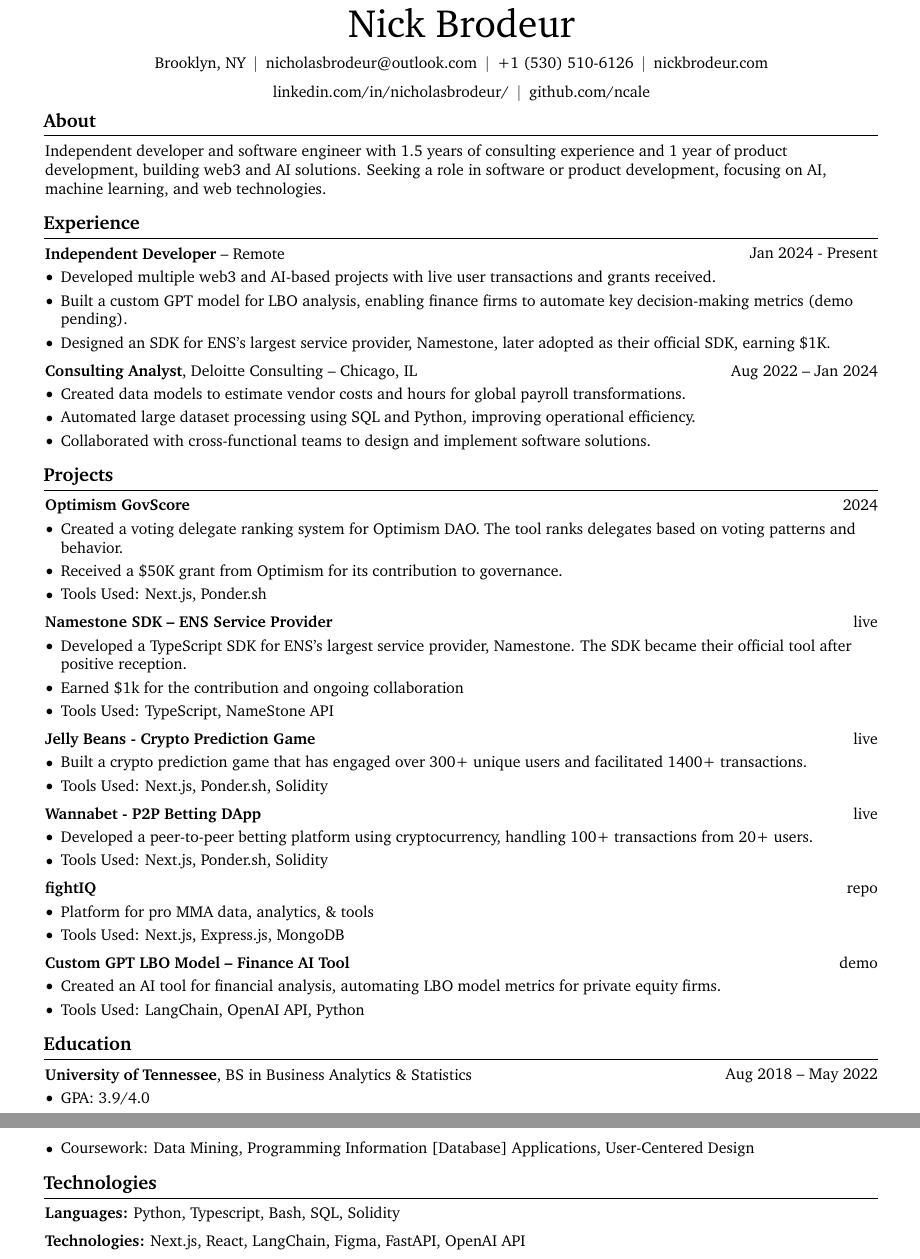
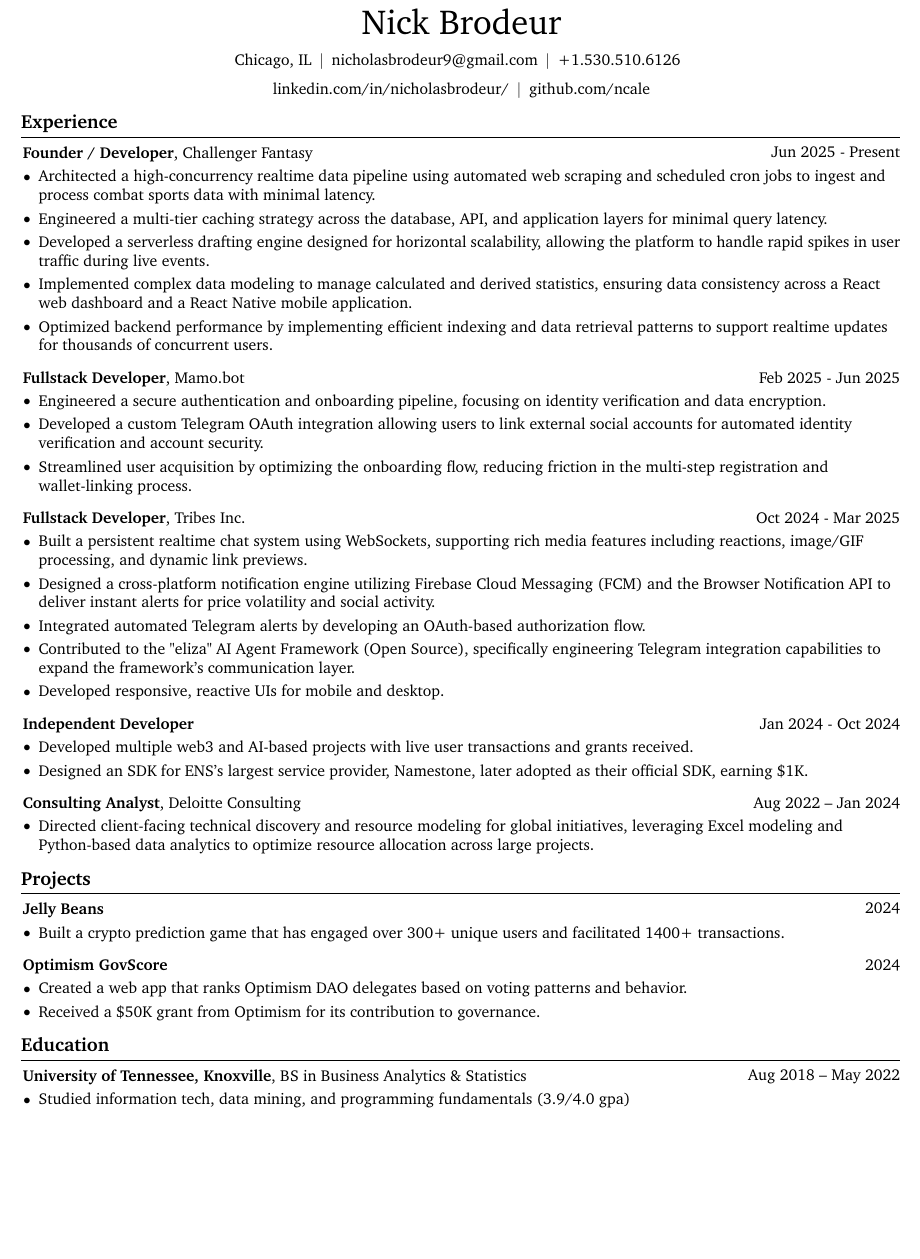
Before and after one commit to ncale/resume, a LaTeX CV (resume.tex): two parts of pages 1 and 2 of 2 before the commit and part of the page after it, the two joined at a grey line, cut so that both start at the same text, the shorter picture padded with empty space. Compiled offline with pdfLaTeX.

Commit message:
resume updates

```diff
--- a/resume.tex
+++ b/resume.tex
@@ -3,10 +3,10 @@
 % Packages:
 \usepackage[
     ignoreheadfoot, % set margins without considering header and footer
-    top=1.5 cm, % seperation between body and page edge from the top
-    bottom=1.5 cm, % seperation between body and page edge from the bottom
-    left=1.5 cm, % seperation between body and page edge from the left
-    right=1.5 cm, % seperation between body and page edge from the right
+    top=1.0 cm, % seperation between body and page edge from the top
+    bottom=1.0 cm, % seperation between body and page edge from the bottom
+    left=1.0 cm, % seperation between body and page edge from the left
+    right=1.0 cm, % seperation between body and page edge from the right
     footskip=1.0 cm, % seperation between body and footer
     % showframe % for debugging
 ]{geometry} % for adjusting page geometry
@@ -160,27 +160,23 @@
 \sbox\ANDbox{$|$}
 
 \begin{header}
-	\fontsize{25 pt}{25 pt}\selectfont Nick Brodeur
+	\fontsize{22 pt}{22 pt}\selectfont Nick Brodeur
 
 	\vspace{2 pt}
 
     \normalsize
-	\mbox{Brooklyn, NY}%
+    \mbox{Chicago, IL}%
     \kern 5.0 pt%
     \AND%
     \kern 5.0 pt%
-	\mbox{\hrefWithoutArrow{mailto:nicholasbrodeur@outlook.com}{nicholasbrodeur@outlook.com}}%
+    \mbox{\hrefWithoutArrow{mailto:nicholasbrodeur9@gmail.com}{nicholasbrodeur9@gmail.com}}%
     \kern 5.0 pt%
     \AND%
     \kern 5.0 pt%
-	\mbox{\hrefWithoutArrow{tel:+1-530-510-6126}{+1 (530) 510-6126}}%
+    \mbox{\hrefWithoutArrow{tel:+1-530-510-6126}{+1.530.510.6126}}%
     \kern 5.0 pt%
-	\AND%
-	\kern 5.0 pt%
-	\mbox{\hrefWithoutArrow{https://nickbrodeur.com/}{nickbrodeur.com}}%
-	\kern 5.0 pt%
-	\AND%
-	\kern 5.0 pt%
+
+    \vspace{0 pt}
     \mbox{\hrefWithoutArrow{https://www.linkedin.com/in/nicholasbrodeur/}{linkedin.com/in/nicholasbrodeur/}}%
     \kern 5.0 pt%
     \AND%
@@ -188,48 +184,96 @@
     \mbox{\hrefWithoutArrow{https://github.com/ncale}{github.com/ncale}}%
 \end{header}
 
-\vspace{5 pt - 0.3 cm}
 
 
+\vspace{8 pt - 0.3 cm}
+\section{Experience}
 
-\section{About}
-
+\begin{twocolentry}{Jun 2025 - Present}
+    \textbf{Founder / Developer}, Challenger Fantasy
+\end{twocolentry}
+\vspace{0.10 cm}
 \begin{onecolentry}
-	Independent developer and software engineer with 1.5 years of consulting experience and 1 year of product development, building web3 and AI solutions. Seeking a role in software or product development, focusing on AI, machine learning, and web technologies.
+\begin{highlights}
+    \item Architected a high-concurrency realtime data pipeline using automated web scraping and scheduled cron jobs to ingest and process combat sports data with minimal latency.
+    \item Engineered a multi-tier caching strategy across the database, API, and application layers for minimal query latency.
+    \item Developed a serverless drafting engine designed for horizontal scalability, allowing the platform to handle rapid spikes in user traffic during live events.
+    \item Implemented complex data modeling to manage calculated and derived statistics, ensuring data consistency across a React web dashboard and a React Native mobile application.
+    \item Optimized backend performance by implementing efficient indexing and data retrieval patterns to support realtime updates for thousands of concurrent users.
+\end{highlights}
 \end{onecolentry}
 
+\vspace{0.3 cm}
 
+\begin{twocolentry}{Feb 2025 - Jun 2025}
+    \textbf{Fullstack Developer}, Mamo.bot
+\end{twocolentry}
+\vspace{0.10 cm}
+\begin{onecolentry}
+\begin{highlights}
+    \item Engineered a secure authentication and onboarding pipeline, focusing on identity verification and data encryption.
+    \item Developed a custom Telegram OAuth integration allowing users to link external social accounts for automated identity verification and account security.
+    \item Streamlined user acquisition by optimizing the onboarding flow, reducing friction in the multi-step registration and wallet-linking process.
+\end{highlights}
+\end{onecolentry}
 
-\section{Experience}
+\vspace{0.3 cm}
 
-\begin{twocolentry}{Jan 2024 - Present}
-    \textbf{Independent Developer} -- Remote
+\begin{twocolentry}{Oct 2024 - Mar 2025}
+    \textbf{Fullstack Developer}, Tribes Inc.
+\end{twocolentry}
+\vspace{0.10 cm}
+\begin{onecolentry}
+\begin{highlights}
+    \item Built a persistent realtime chat system using WebSockets, supporting rich media features including reactions, image/GIF processing, and dynamic link previews.
+    \item Designed a cross-platform notification engine utilizing Firebase Cloud Messaging (FCM) and the Browser Notification API to deliver instant alerts for price volatility and social activity.
+    \item Integrated automated Telegram alerts by developing an OAuth-based authorization flow.
+    \item Contributed to the "eliza" AI Agent Framework (Open Source), specifically engineering Telegram integration capabilities to expand the framework's communication layer.
+    \item Developed responsive, reactive UIs for mobile and desktop.
+\end{highlights}
+\end{onecolentry}
+
+\vspace{0.3 cm}
+
+\begin{twocolentry}{Jan 2024 - Oct 2024}
+    \textbf{Independent Developer}
 \end{twocolentry}
 \vspace{0.10 cm}
 \begin{onecolentry}
 \begin{highlights}
     \item Developed multiple web3 and AI-based projects with live user transactions and grants received.
-    \item Built a custom GPT model for LBO analysis, enabling finance firms to automate key decision-making metrics (demo pending).
     \item Designed an SDK for ENS’s largest service provider, Namestone, later adopted as their official SDK, earning \$1K.
 \end{highlights}
 \end{onecolentry}
 
-\vspace{0.2 cm}
+\vspace{0.3 cm}
+
 \begin{twocolentry}{Aug 2022 – Jan 2024}
-    \textbf{Consulting Analyst}, Deloitte Consulting -- Chicago, IL
+    \textbf{Consulting Analyst}, Deloitte Consulting
 \end{twocolentry}
 \vspace{0.10 cm}
 \begin{onecolentry}
 \begin{highlights}
-    \item Created data models to estimate vendor costs and hours for global payroll transformations.
-    \item Automated large dataset processing using SQL and Python, improving operational efficiency.
-    \item Collaborated with cross-functional teams to design and implement software solutions.
+    \item Directed client-facing technical discovery and resource modeling for global initiatives, leveraging Excel modeling and Python-based data analytics to optimize resource allocation across large projects.
 \end{highlights}
 \end{onecolentry}
 
 
 
+\vspace{8 pt - 0.3 cm}
 \section{Projects}
+
+\begin{twocolentry}{\href{https://jellybeans.wtf}{2024}}
+    \textbf{Jelly Beans}
+\end{twocolentry}
+\vspace{0.10 cm}
+\begin{onecolentry}
+\begin{highlights}
+    \item Built a crypto prediction game that has engaged over 300+ unique users and facilitated 1400+ transactions.
+\end{highlights}
+\end{onecolentry}
+
+\vspace{0.3 cm}
 
 \begin{twocolentry}{2024}
     \textbf{Optimism GovScore}
@@ -237,107 +281,26 @@
 \vspace{0.10 cm}
 \begin{onecolentry}
 \begin{highlights}
-    \item Created a voting delegate ranking system for Optimism DAO. The tool ranks delegates based on voting patterns and behavior.
+    \item Created a web app that ranks Optimism DAO delegates based on voting patterns and behavior.
     \item Received a \$50K grant from Optimism for its contribution to governance.
-    \item Tools Used: Next.js, Ponder.sh
-\end{highlights}
-\end{onecolentry}
-
-\vspace{0.2 cm}
-
-\begin{twocolentry}{\href{https://namestone.com}{live}}
-    \textbf{Namestone SDK – ENS Service Provider}
-\end{twocolentry}
-\vspace{0.10 cm}
-\begin{onecolentry}
-\begin{highlights}
-    \item Developed a TypeScript SDK for ENS’s largest service provider, Namestone. The SDK became their official tool after positive reception.
-    \item Earned \$1k for the contribution and ongoing collaboration
-    \item Tools Used: TypeScript, NameStone API
-\end{highlights}
-\end{onecolentry}
-
-\vspace{0.2 cm}
-
-\begin{twocolentry}{\href{https://jellybeans.wtf}{live}}
-    \textbf{Jelly Beans - Crypto Prediction Game}
-\end{twocolentry}
-\vspace{0.10 cm}
-\begin{onecolentry}
-\begin{highlights}
-    \item Built a crypto prediction game that has engaged over 300+ unique users and facilitated 1400+ transactions.
-\item Tools Used: Next.js, Ponder.sh, Solidity
-\end{highlights}
-\end{onecolentry}
-
-\vspace{0.2 cm}
-
-\begin{twocolentry}{\href{https://wannabet.cc}{live}}
-    \textbf{Wannabet - P2P Betting DApp}
-\end{twocolentry}
-\vspace{0.10 cm}
-\begin{onecolentry}
-\begin{highlights}
-    \item Developed a peer-to-peer betting platform using cryptocurrency, handling 100+ transactions from 20+ users.
-    \item Tools Used: Next.js, Ponder.sh, Solidity
-\end{highlights}
-\end{onecolentry}
-
-\vspace{0.2 cm}
-
-\begin{twocolentry}{\href{https://github.com/sinaatalay/rendercv}{repo}}
-    \textbf{fightIQ}
-\end{twocolentry}
-\vspace{0.10 cm}
-\begin{onecolentry}
-\begin{highlights}
-    \item Platform for pro MMA data, analytics, \& tools
-    \item Tools Used: Next.js, Express.js, MongoDB
-\end{highlights}
-\end{onecolentry}
-
-\vspace{0.2 cm}
-
-\begin{twocolentry}{\href{https://github.com/privategpt}{demo}}
-    \textbf{Custom GPT LBO Model – Finance AI Tool}
-\end{twocolentry}
-\vspace{0.10 cm}
-\begin{onecolentry}
-\begin{highlights}
-    \item Created an AI tool for financial analysis, automating LBO model metrics for private equity firms.
-    \item Tools Used: LangChain, OpenAI API, Python
 \end{highlights}
 \end{onecolentry}
 
 
 
+\vspace{8 pt - 0.3 cm}
 \section{Education}
 
 \begin{twocolentry}{Aug 2018 – May 2022}
-    \textbf{University of Tennessee}, BS in Business Analytics \& Statistics
+    \textbf{University of Tennessee, Knoxville}, BS in Business Analytics \& Statistics
 \end{twocolentry}
-
 \vspace{0.10 cm}
-
 \begin{onecolentry}
 \begin{highlights}
-    \item GPA: 3.9/4.0
-    \item Coursework: Data Mining, Programming Information [Database] Applications, User-Centered Design
+    \item Studied information tech, data mining, and programming fundamentals (3.9/4.0 gpa)
 \end{highlights}
 \end{onecolentry}
 
 
 
-\section{Technologies}
-
-\begin{onecolentry}
-    \textbf{Languages:} Python, Typescript, Bash, SQL, Solidity
-\end{onecolentry}
-
-\vspace{0.2 cm}
-
-\begin{onecolentry}
-    \textbf{Technologies:} Next.js, React, LangChain, Figma, FastAPI, OpenAI API
-\end{onecolentry}
-
 \end{document}
```
Lines whose indentation alone changed are shown as unchanged.
